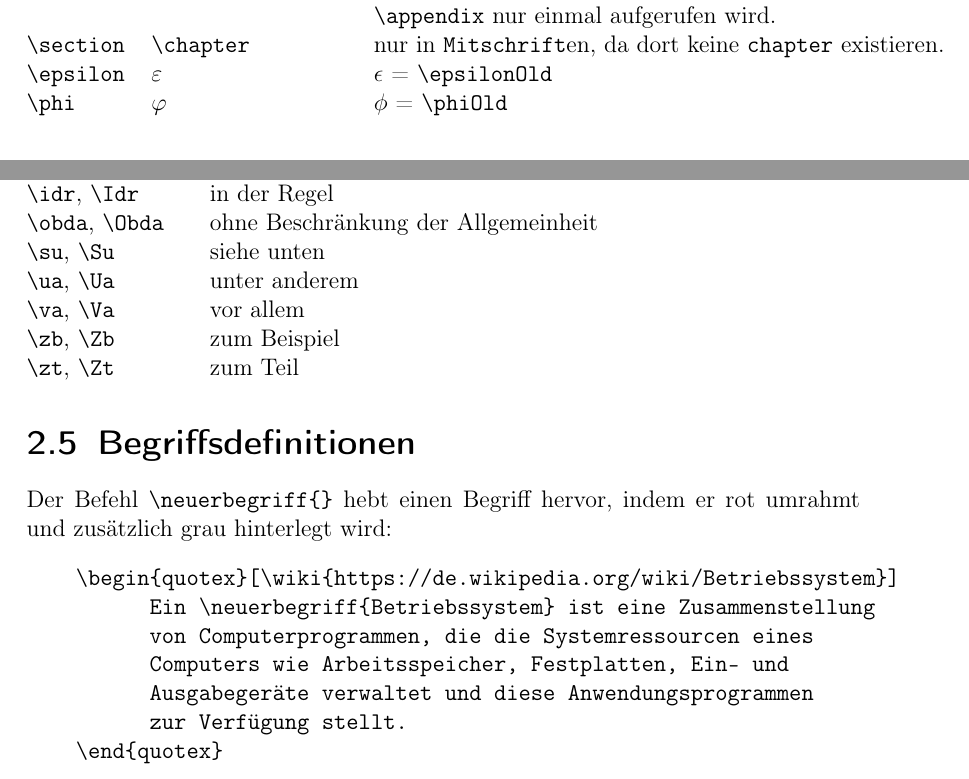
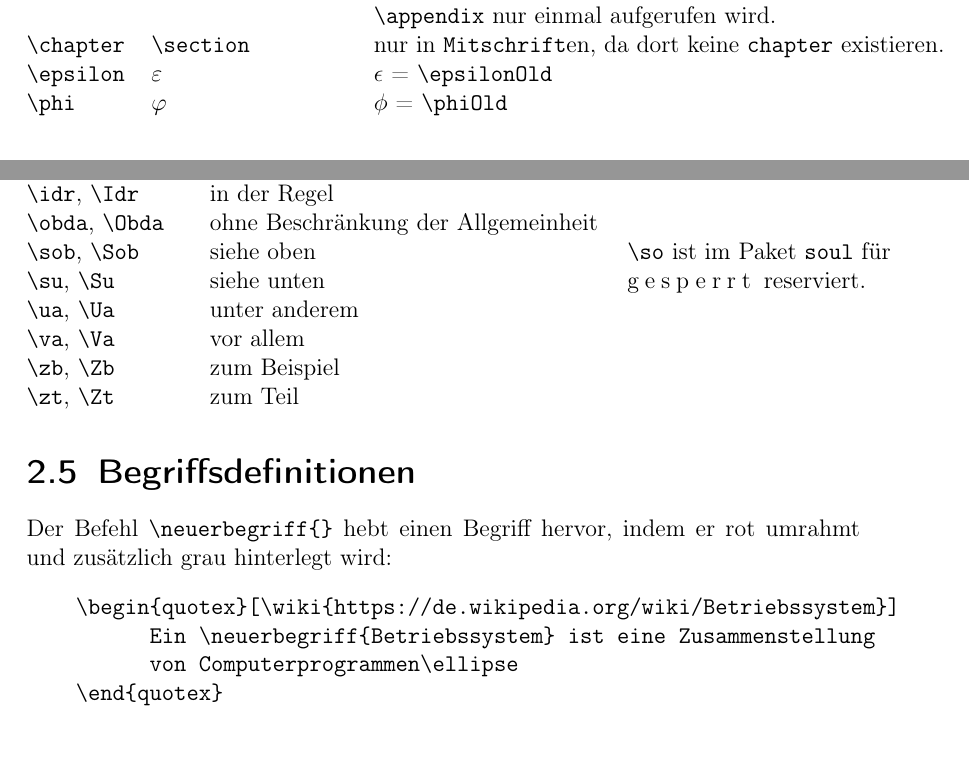
Before and after one commit to MircoL/LatexTemplateDE, a LaTeX book (doc/docu_v5.tex, which reads mircol-v5.tex): two parts of pages 12 and 13 of 31 before the commit and two parts of pages 12 and 13 of 30 after it, joined at a grey line, cut so that both start at the same text. Compiled offline with pdfLaTeX; a LaTeX package or settings file that is missing is left out.

Commit message:
Kleinere Tippfehlerkorrekturen; neuer Befehl "\sob"

```diff
--- a/doc/docu_v5.tex
+++ b/doc/docu_v5.tex
@@ -244,7 +244,7 @@
 				\bf Befehl 		\> \bf Neue Bedeutung	\> \bf Bemerkung																										\\
 				\verb|\appendix|\> \verb|\appendix|		\> Stellt nun sicher, dass der \LaTeX-Befehl 																			\\
 								\> 						\> \verb|\appendix| nur einmal aufgerufen wird.																			\\
-				\verb|\section|	\> \verb|\chapter|		\> nur in \texttt{Mitschrift}en, da dort keine \texttt{chapter} existieren.												\\
+				\verb|\chapter|	\> \verb|\section|		\> nur in \texttt{Mitschrift}en, da dort keine \texttt{chapter} existieren.												\\
 				\verb|\epsilon|	\> $\epsilon$			\> $\epsilonOld$ = \verb|\epsilonOld|																					\\
 				\verb|\phi|		\> $\phi$				\> $\phiOld$ = \verb|\phiOld|
 			\end{tabbing}
@@ -285,7 +285,8 @@ Aenean massa. Cum sociis natoque penatibus et magnis.     \qed
 				\verb|\dhe|, \verb|\Dhe|		\> das heißt 					\> \verb|\dh| ist schon für \dh\ belegt.	\\
 				\verb|\idr|, \verb|\Idr|		\> in der Regel															\\
 				\verb|\obda|, \verb|\Obda|		\> ohne Beschränkung der Allgemeinheit 									\\
-				\verb|\su|, \verb|\Su|			\> siehe unten															\\
+				\verb|\sob|, \verb|\Sob|		\> siehe oben 					\> \verb|\so| ist im Paket \texttt{soul} für 			\\
+				\verb|\su|, \verb|\Su|			\> siehe unten					\> \so{gesperrt} reserviert.				\\
 				\verb|\ua|, \verb|\Ua|			\> unter anderem														\\
 				\verb|\va|, \verb|\Va|			\> vor allem															\\
 				\verb|\zb|, \verb|\Zb|			\> zum Beispiel															\\
@@ -297,10 +298,7 @@ Aenean massa. Cum sociis natoque penatibus et magnis.     \qed
 			\begin{verbatim}
 				\begin{quotex}[\wiki{https://de.wikipedia.org/wiki/Betriebssystem}]
 				      Ein \neuerbegriff{Betriebssystem} ist eine Zusammenstellung
-				      von Computerprogrammen, die die Systemressourcen eines
-				      Computers wie Arbeitsspeicher, Festplatten, Ein- und
-				      Ausgabegeräte verwaltet und diese Anwendungsprogrammen
-				      zur Verfügung stellt.
+				      von Computerprogrammen\ellipse
 				\end{quotex}
 			\end{verbatim}
 
@@ -309,10 +307,7 @@ Aenean massa. Cum sociis natoque penatibus et magnis.     \qed
 					\bigskip
 					\begin{quotex}[\wiki{https://de.wikipedia.org/wiki/Betriebssystem}]
 						Ein \neuerbegriff{Betriebssystem} ist eine Zusammenstellung
-						von Computerprogrammen, die die Systemressourcen eines
-						Computers wie Arbeitsspeicher, Festplatten, Ein- und
-						Ausgabegeräte verwaltet und diese Anwendungsprogrammen
-						zur Verfügung stellt.
+						von Computerprogrammen\ellipse
 					\end{quotex}
 					\bigskip
 				\end{minipage}
--- a/mircol-v5.tex
+++ b/mircol-v5.tex
@@ -236,6 +236,8 @@
 	\makeatother
 }
 
+\newcommand{\sob}{s.\,o.\xspace}
+\newcommand{\Sob}{S.\,o.\xspace}
 \newcommand{\su}{s.\,u.\xspace}
 \newcommand{\Su}{S.\,u.\xspace}
 
```
Also changed, not shown: doc/version.dat (+1 -1 lines), doc/docu_v5.pdf, doc/docu_v5.tex (44 more changed lines).
